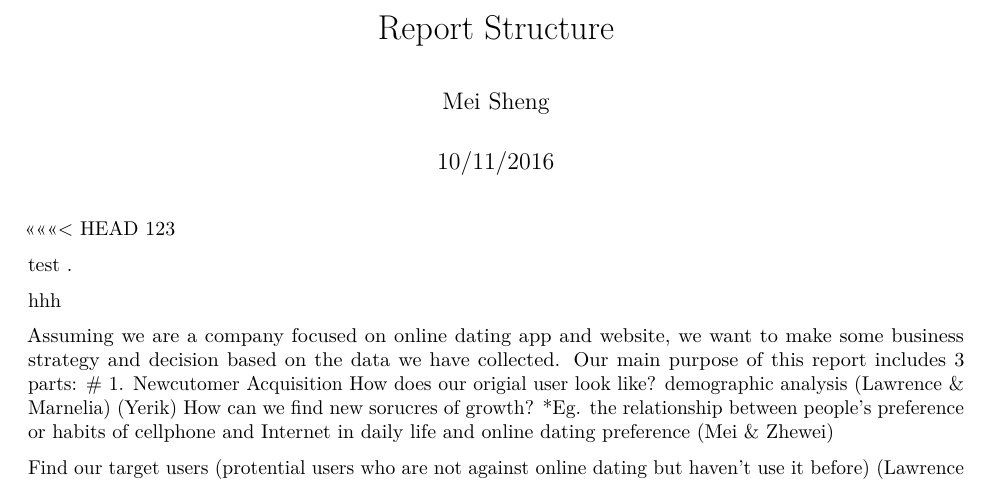
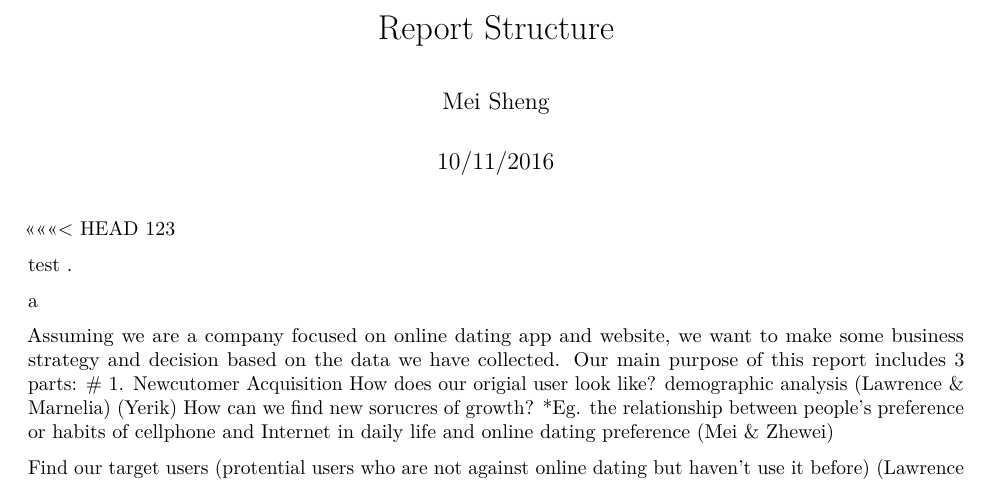
Before and after one commit to mattkung/conflicttest, an R Markdown document (Report frame_Mei & Zhewei.Rmd): part of the page, cut so that both start at the same text. Rendered offline with R 4.5, knitr and Pandoc, then LaTeX, with nearby package versions.

Commit message:
finished
d

```diff
--- a/Report frame_Mei & Zhewei.Rmd
+++ b/Report frame_Mei & Zhewei.Rmd
@@ -13,8 +13,7 @@ knitr::opts_chunk$set(echo = TRUE)
 
 test   .
 
-hhh
-
+a
 
 Assuming we are a company focused on online dating app and website, we want to make some business strategy and decision based on the data we have collected.
 Our main purpose of this report includes 3 parts:
```
